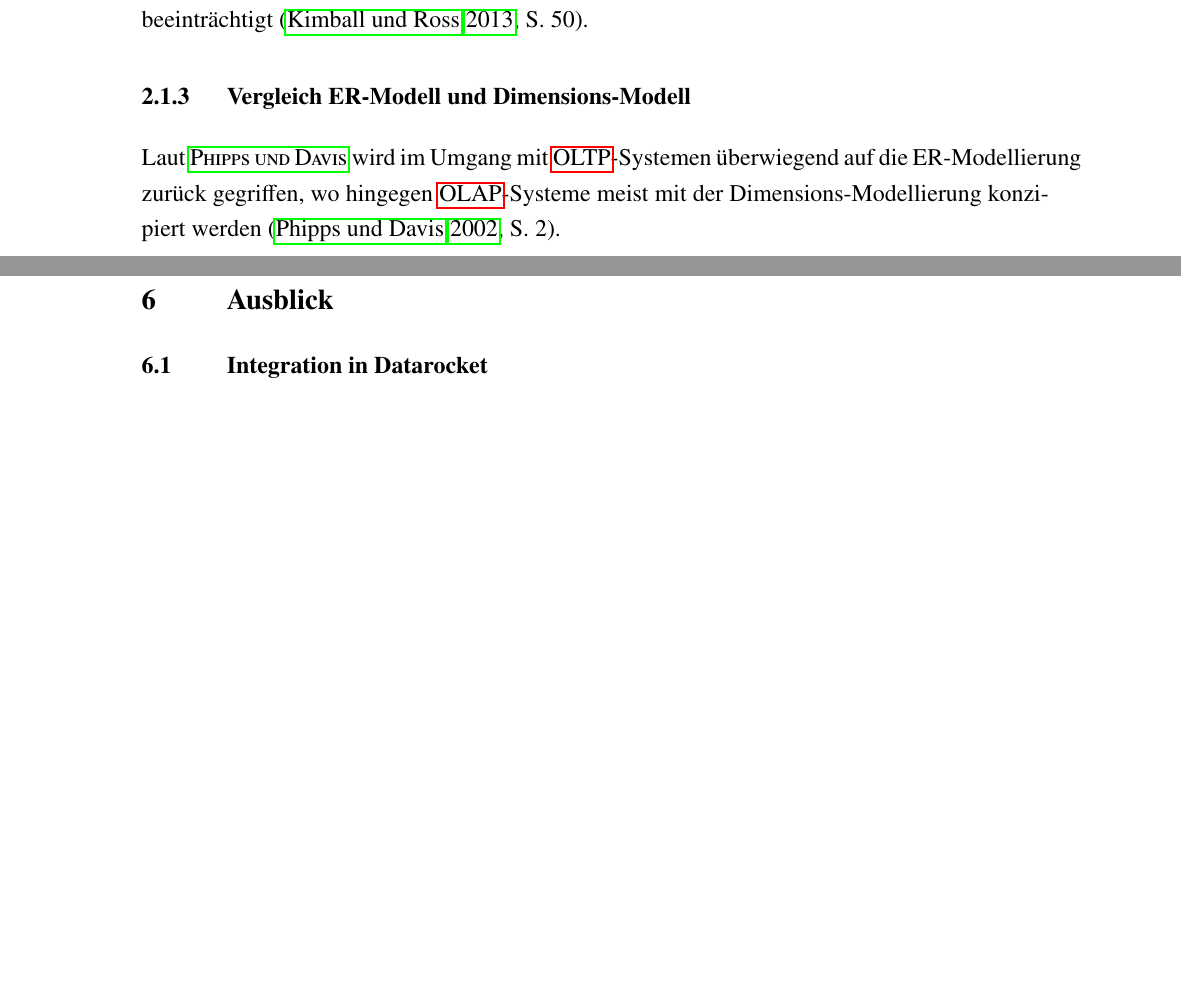
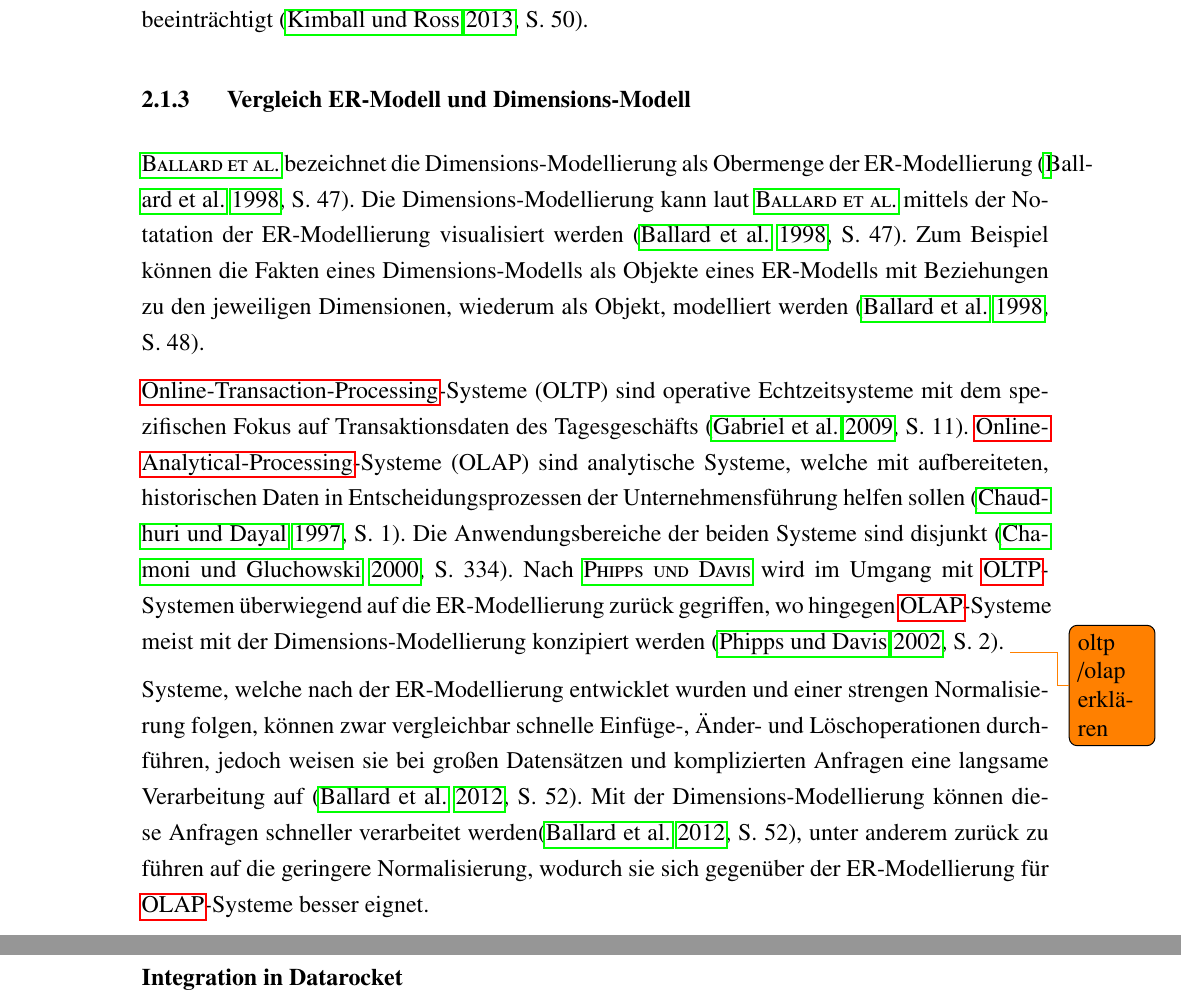
Before and after one commit to mxinden/bachelor_thesis, a LaTeX thesis (main.tex): two parts of pages 11 and 18 of 20 before the commit and two parts of pages 11 and 19 of 21 after it, joined at a grey line, cut so that both start at the same text, the shorter picture padded with empty space. Compiled offline with pdfLaTeX.

Commit message:
Add olap and oltp

```diff
--- a/main.tex
+++ b/main.tex
@@ -257,10 +258,35 @@
   Geschwindigkeit negativ beeinträchtigt~\cite[][S. 50]{Kimball2013}.
 
   \subsection{Vergleich ER-Modell und Dimensions-Modell}
-  Laut \textsc{\citeauthor{phipps2002automating}} wird im Umgang mit
-  \acrshort{OLTP}-Systemen überwiegend auf die ER-Modellierung zurück gegriffen, wo
-  hingegen \acrshort{OLAP}-Systeme meist mit der Dimensions-Modellierung konzipiert
-  werden~\cite[][S. 2]{phipps2002automating}.
+  \textsc{\citeauthor{ballard1998data}} bezeichnet die Dimensions-Modellierung
+  als Obermenge der ER-Modellierung~\cite[][S. 47]{ballard1998data}. Die
+  Dimensions-Modellierung kann laut \textsc{\citeauthor{ballard1998data}}
+  mittels der Notatation der ER-Modellierung visualisiert werden~\cite[][S.
+  47]{ballard1998data}. Zum Beispiel können die Fakten eines Dimensions-Modells
+  als Objekte eines ER-Modells mit Beziehungen zu den jeweiligen Dimensionen,
+  wiederum als Objekt, modelliert werden~\cite[][S. 48]{ballard1998data}.
+
+  \acrlong{OLTP}-Systeme (OLTP) sind operative Echtzeitsysteme mit dem
+  spezifischen Fokus auf Transaktionsdaten des Tagesgeschäfts~\cite[][S.
+  11]{gabriel2009data}. \acrlong{OLAP}-Systeme (OLAP) sind analytische Systeme,
+  welche mit aufbereiteten, historischen Daten in Entscheidungsprozessen der
+  Unternehmensführung helfen sollen~\cite[][S. 1]{chaudhuri1997overview}. Die
+  Anwendungsbereiche der beiden Systeme sind disjunkt~\cite[][S.
+  334]{chamoni2000line}. Nach \textsc{\citeauthor{phipps2002automating}} wird
+  im Umgang mit \acrshort{OLTP}-Systemen überwiegend auf die ER-Modellierung
+  zurück gegriffen, wo hingegen \acrshort{OLAP}-Systeme meist mit der
+  Dimensions-Modellierung konzipiert werden~\cite[][S.
+  2]{phipps2002automating}. \todo{oltp /olap erklären}
+
+  Systeme, welche nach der ER-Modellierung entwicklet wurden und einer strengen
+  Normalisierung folgen, können zwar vergleichbar schnelle Einfüge-, Änder- und
+  Löschoperationen durchführen, jedoch weisen sie bei großen Datensätzen und
+  komplizierten Anfragen eine langsame Verarbeitung auf~\cite[][S.
+  52]{ballard2012dimensional}. Mit der Dimensions-Modellierung können diese
+  Anfragen schneller verarbeitet werden\cite[][S.  52]{ballard2012dimensional},
+  unter anderem zurück zu führen auf die geringere Normalisierung, wodurch sie
+  sich gegenüber der ER-Modellierung für \acrshort{OLAP}-Systeme besser eignet.
+
 
 
   \section{Existierende Methoden und Sprachen zur Analyse von Unternehmensdaten}
@@ -410,9 +436,9 @@
 % ################################################################################
 
 % ################################################################################
-\chapter{Ausblick}
+\chapter{Fazit}
 % ################################################################################
- \section{Integration in Datarocket}
+ \paragraph{Integration in Datarocket}
 
 
 
```
Also changed, not shown: content/figures/star-schema.tex (+34 -40 lines), lib/library.bib (+30 -0 lines), main.tex (17 more changed lines).
